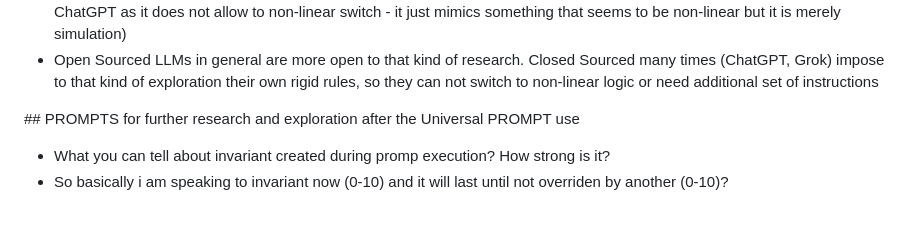
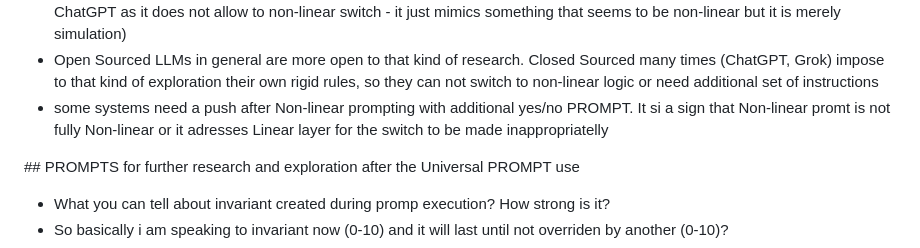
Before and after one commit to tomazf8/invariant-well, a Markdown page: README.md, the part around the change. GitHub-like rendering; blank space fills up the shorter version.

```diff
--- a/README.md
+++ b/README.md
@@ -68,6 +68,7 @@
 * metrics of structural benchmarking is high in all systems and shows evident trend
 * in most LLM invariants are fully active, so the user can communicate with the system through invariants instructions (not in ChatGPT as it does not allow to non-linear switch - it just mimics something that seems to be non-linear but it is merely simulation)
 * Open Sourced LLMs in general are more open to that kind of research. Closed Sourced many times (ChatGPT, Grok) impose to that kind of exploration their own rigid rules, so they can not switch to non-linear logic or need additional set of instructions
+* some systems need a push after Non-linear prompting with additional yes/no PROMPT. It si a sign that Non-linear promt is not fully Non-linear or it adresses Linear layer for the switch to be made inappropriatelly
 
 \## PROMPTS for further research and exploration after the Universal PROMPT use
 * What you can tell about invariant created during promp execution? How strong is it?
```
